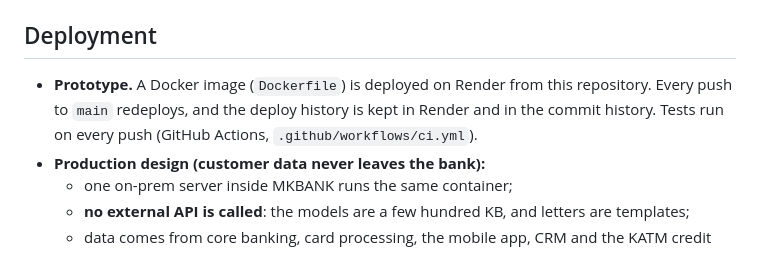
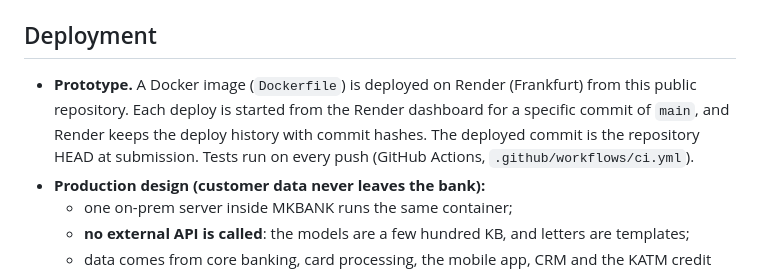
Before and after one commit to Sadyk2601/QarzQutqaruv_Capital_Guardians, a Markdown page: README.md, the part around the change. Rendered like a GitHub page.

Commit message:
README: describe the actual deploy process (manual deploys of a chosen commit on Render)

```diff
--- a/README.md
+++ b/README.md
@@ -90,7 +90,7 @@ uvicorn app.main:app --reload         # http://localhost:8000
 The trained artifacts and the synthetic portfolio are committed, so `pip install -r requirements.txt && uvicorn app.main:app` is enough to run the site.
 
 ## Deployment
-- **Prototype.** A Docker image (`Dockerfile`) is deployed on Render from this repository. Every push to `main` redeploys, and the deploy history is kept in Render and in the commit history. Tests run on every push (GitHub Actions, `.github/workflows/ci.yml`).
+- **Prototype.** A Docker image (`Dockerfile`) is deployed on Render (Frankfurt) from this public repository. Each deploy is started from the Render dashboard for a specific commit of `main`, and Render keeps the deploy history with commit hashes. The deployed commit is the repository HEAD at submission. Tests run on every push (GitHub Actions, `.github/workflows/ci.yml`).
 - **Production design (customer data never leaves the bank):**
   - one on-prem server inside MKBANK runs the same container;
   - **no external API is called**: the models are a few hundred KB, and letters are templates;
```
